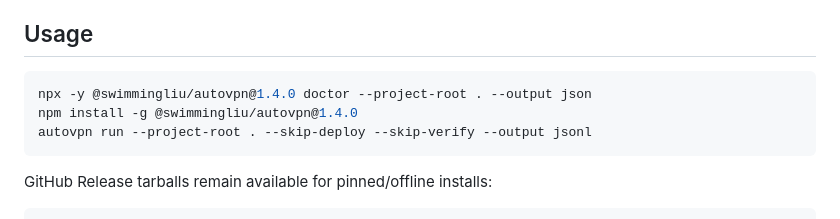
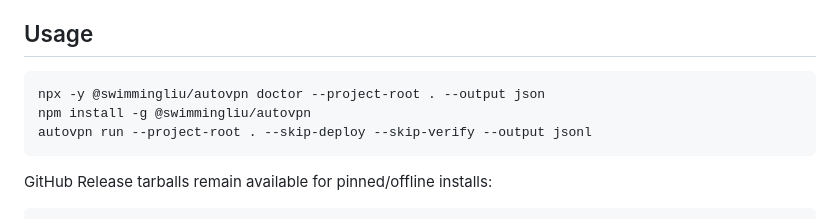
Before and after one commit to SwimmingLiu/auto-vpn, a Markdown page: npm/autovpn-cli/README.md, the part around the change. Drawn GitHub-style.

````diff
--- a/npm/autovpn-cli/README.md
+++ b/npm/autovpn-cli/README.md
@@ -5,8 +5,8 @@ Node-first npm CLI for AutoVPN headless and Agent workflows.
 ## Usage
 
 ```bash
-npx -y @swimmingliu/autovpn@1.4.0 doctor --project-root . --output json
-npm install -g @swimmingliu/autovpn@1.4.0
+npx -y @swimmingliu/autovpn doctor --project-root . --output json
+npm install -g @swimmingliu/autovpn
 autovpn run --project-root . --skip-deploy --skip-verify --output jsonl
 ```
 
````
Also changed, not shown: README.md (+2 -2 lines).
